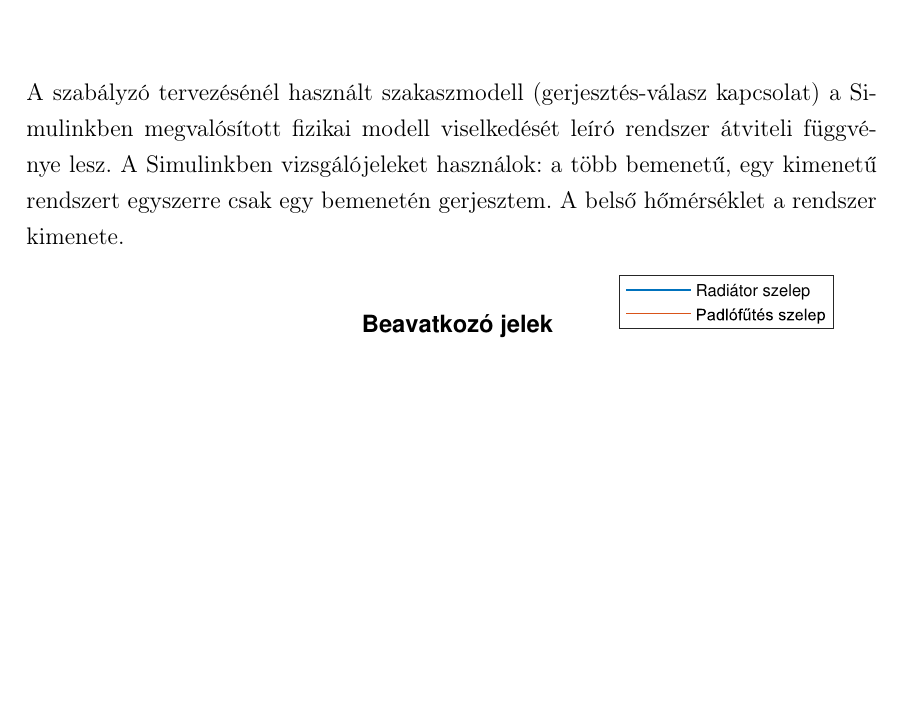
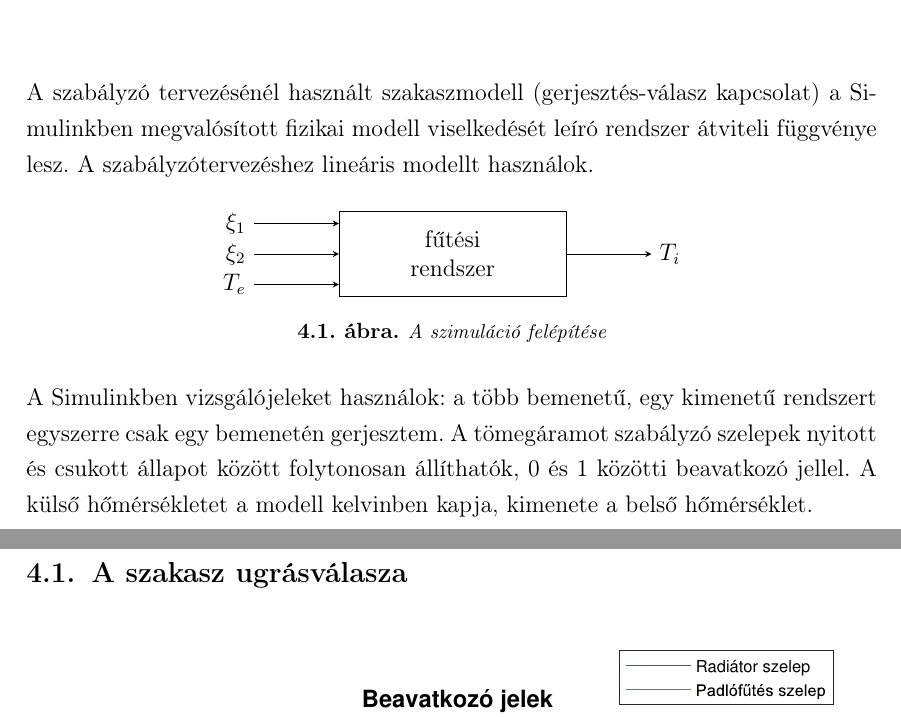
Before and after one commit to gyulas/thesis, a LaTeX document (notes/szakdolgozat_s225h3.tex, which reads notes/src/ident.tex, notes/src/tikz/ident_layout.tex): part of page 26 of 45 before the commit and two parts of pages 26 and 27 of 46 after it, the two joined at a grey line, cut so that both start at the same text, the shorter picture padded with empty space. Compiled offline with pdfLaTeX.

Commit message:
Model more cute for notes

```diff
--- a/notes/src/ident.tex
+++ b/notes/src/ident.tex
@@ -1,8 +1,16 @@
 \chapter{Identifikáció}\label{chap:ident}
 
 
-A szabályzó tervezésénél használt szakaszmodell (gerjesztés-válasz kapcsolat) a Simulinkben megvalósított fizikai modell viselkedését leíró rendszer átviteli függvénye lesz. A Simulinkben vizsgálójeleket használok: a több bemenetű, egy kimenetű rendszert egyszerre csak egy bemenetén gerjesztem. A belső hőmérséklet a rendszer kimenete. %(\textit{\ref{fig:valve-step}. ábra}).
+A szabályzó tervezésénél használt szakaszmodell (gerjesztés-válasz kapcsolat) a Simulinkben megvalósított fizikai modell viselkedését leíró rendszer átviteli függvénye lesz. A szabályzótervezéshez lineáris modellt használok.
+
+\input{src/tikz/ident_layout}
+
+A Simulinkben vizsgálójeleket használok: a több bemenetű, egy kimenetű rendszert egyszerre csak egy bemenetén gerjesztem. A tömegáramot szabályzó szelepek nyitott és csukott állapot között folytonosan állíthatók, 0 és 1 közötti beavatkozó jellel. A külső hőmérsékletet a modell kelvinben kapja, kimenete a belső hőmérséklet.
+
+ %(\textit{\ref{fig:valve-step}. ábra}).
 % a kimeneti változást létrehozó hatás egyértelműen beazonosítható kell hogy legyen.
+
+\section{A szakasz ugrásválasza}
 
 \begin{figure}[H]
 	\centering
--- /dev/null
+++ b/notes/src/tikz/ident_layout.tex
@@ -0,0 +1,30 @@
+\begin{figure}[h]
+	\centering
+	\begin{tikzpicture}[>=stealth,
+	outer/.style={draw=gray,dashed,thick,inner sep=5pt}]
+
+	% nagy blokkok
+	\node[draw,rectangle, minimum height=1.5cm,minimum width=4cm] (plant) at (0,2.5) {\parbox{2cm}{\centering fűtési rendszer}};
+	%\node[draw,rectangle, minimum height=1.5cm,minimum width=3cm] (Control) at (0,2.5) {\parbox{2.5cm}{\centering modellalapú\\szabályzó}};
+
+	% szaggatott vonal
+	%\node[draw,outer,rectangle, minimum height=4cm,minimum width=12cm,
+	%label={[label distance=-0.1cm, anchor=north]100:Matlab Simulink szimuláció}] (keret) at (2.5,2.5) {};
+
+
+	% plant bemenetei
+	\draw [<-] (plant.165) node[left]{} -- +(-15mm,0) node[left]{${\xi_{1}}$};
+	\draw [<-] (plant.180) node[left]{} -- +(-15mm,0) node[left]{${\xi_{2}}$};
+	\draw [<-] (plant.195) node[left]{} -- +(-15mm,0) node[left]{$T_{e}$};
+	\draw [->] (plant.0) node[left]{} -- +(15mm,0) node[right]{$T_{i}$};
+
+	% szabályzó bemenetei
+	% a -| és |- máshogy fog törni, ha unconstraintelt.
+	%\draw [->] (plant.0)  node[left]{$t_i$} -|++(0.8,-1.5) -| ++(-9.25,0) |-  ++(-1.1,0) |- node[left]{$t_i$} (Control.198);
+
+	%\draw [<-] (Control.180) node[right]{} -- +(-10mm,0) node[left]{$t_{e}$};
+	%\draw [<-] (Control.162) node[right]{} -- +(-10mm,0) node[left]{$t_{ref}$};
+	\end{tikzpicture}
+	\caption{A szimuláció felépítése}
+	\label{tikz:simulation}
+\end{figure}
```
Also changed, not shown: notes/szakdolgozat_s225h3.pdf, 1 other file.
